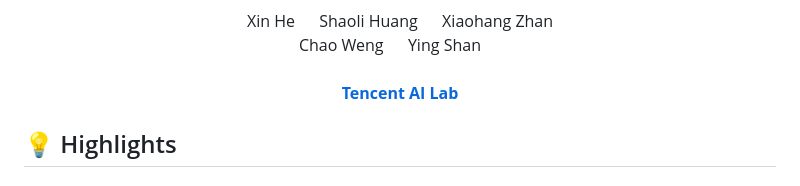
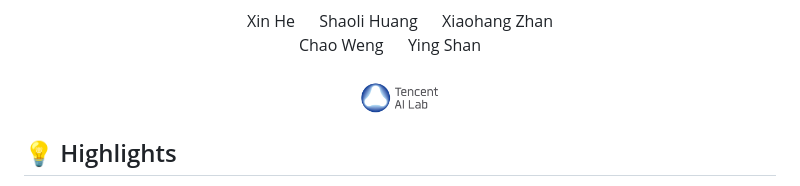
Before and after one commit to blackgold3/SemanticBoost, a Markdown page: README.md, the part around the change. Drawn GitHub-style; pictures changed too: figs/ailab.png (added).

```diff
--- a/README.md
+++ b/README.md
@@ -14,7 +14,7 @@
 </div>
 <br>
 
-<a href="https://ai.tencent.com/ailab/zh/index"><b>Tencent AI Lab</b></a>
+<a href="https://ai.tencent.com/ailab/zh/index"><img src='figs/ailab.png' width=80></a>
 
 
 </div>
```
